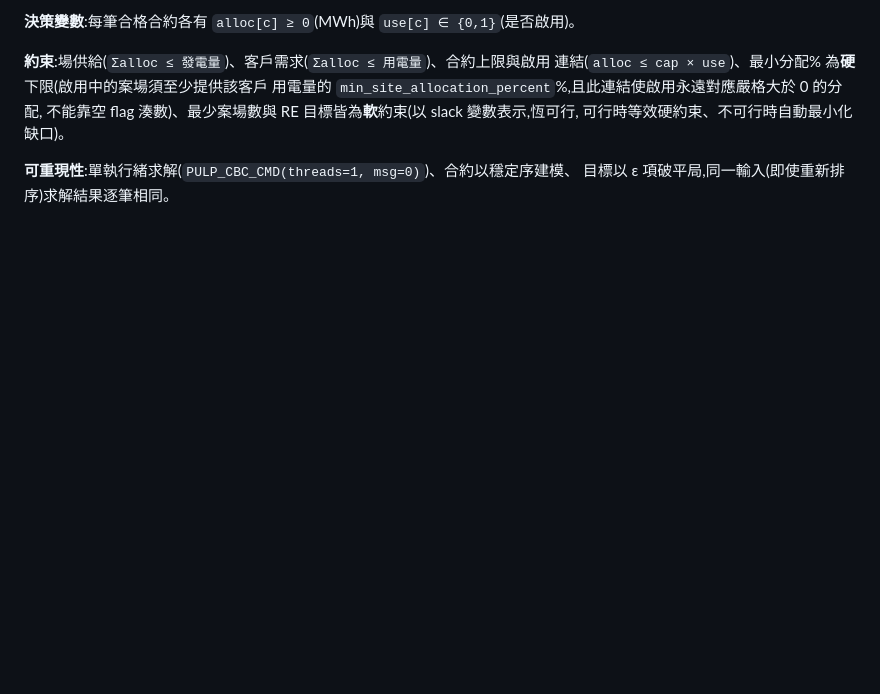
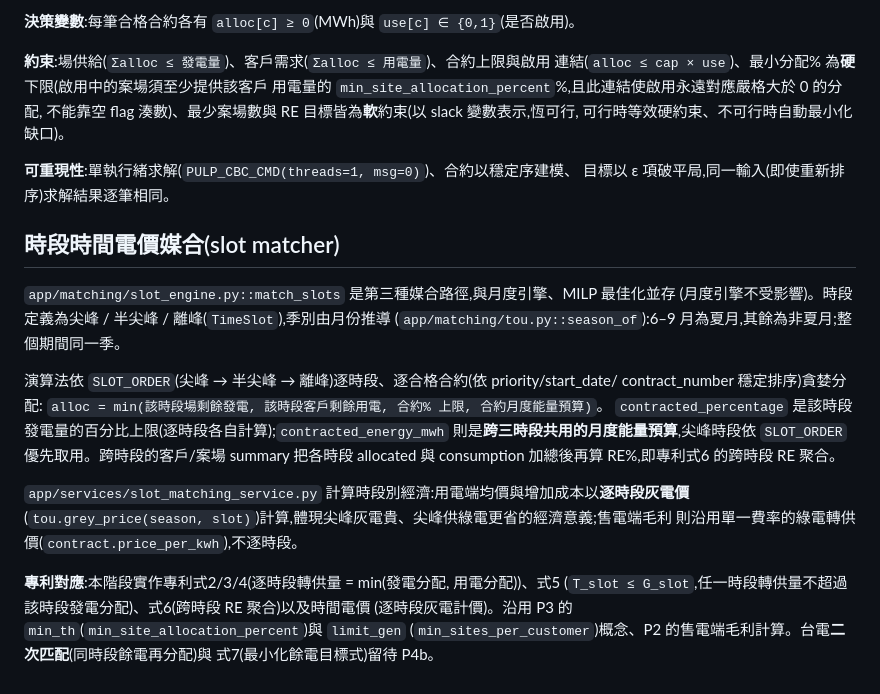
Before and after one commit to goldenyolf/energy-matching-platform, a Markdown page: docs/matching-rules.md, the part around the change. Rendered like a GitHub page; blank space fills up the shorter version.

```diff
--- a/docs/matching-rules.md
+++ b/docs/matching-rules.md
@@ -101,3 +101,26 @@ utilization_percent = allocated_from_farm / farm_generation × 100
 
 **可重現性**:單執行緒求解(`PULP_CBC_CMD(threads=1, msg=0)`)、合約以穩定序建模、
 目標以 ε 項破平局,同一輸入(即使重新排序)求解結果逐筆相同。
+
+## 時段時間電價媒合(slot matcher)
+
+`app/matching/slot_engine.py::match_slots` 是第三種媒合路徑,與月度引擎、MILP 最佳化並存
+(月度引擎不受影響)。時段定義為尖峰 / 半尖峰 / 離峰(`TimeSlot`),季別由月份推導
+(`app/matching/tou.py::season_of`):6–9 月為夏月,其餘為非夏月;整個期間同一季。
+
+演算法依 `SLOT_ORDER`(尖峰 → 半尖峰 → 離峰)逐時段、逐合格合約(依 priority/start_date/
+contract_number 穩定排序)貪婪分配:
+`alloc = min(該時段場剩餘發電, 該時段客戶剩餘用電, 合約% 上限, 合約月度能量預算)`。
+`contracted_percentage` 是該時段發電量的百分比上限(逐時段各自計算);`contracted_energy_mwh`
+則是**跨三時段共用的月度能量預算**,尖峰時段依 `SLOT_ORDER` 優先取用。跨時段的客戶/案場
+summary 把各時段 allocated 與 consumption 加總後再算 RE%,即專利式6 的跨時段 RE 聚合。
+
+`app/services/slot_matching_service.py` 計算時段別經濟:用電端均價與增加成本以**逐時段灰電價**
+(`tou.grey_price(season, slot)`)計算,體現尖峰灰電貴、尖峰供綠電更省的經濟意義;售電端毛利
+則沿用單一費率的綠電轉供價(`contract.price_per_kwh`),不逐時段。
+
+**專利對應**:本階段實作專利式2/3/4(逐時段轉供量 = min(發電分配, 用電分配))、式5
+(`T_slot ≤ G_slot`,任一時段轉供量不超過該時段發電分配)、式6(跨時段 RE 聚合)以及時間電價
+(逐時段灰電計價)。沿用 P3 的 `min_th`(`min_site_allocation_percent`)與 `limit_gen`
+(`min_sites_per_customer`)概念、P2 的售電端毛利計算。台電**二次匹配**(同時段餘電再分配)與
+式7(最小化餘電目標式)留待 P4b。
```
Also changed, not shown: README.md (+5 -1 lines).
